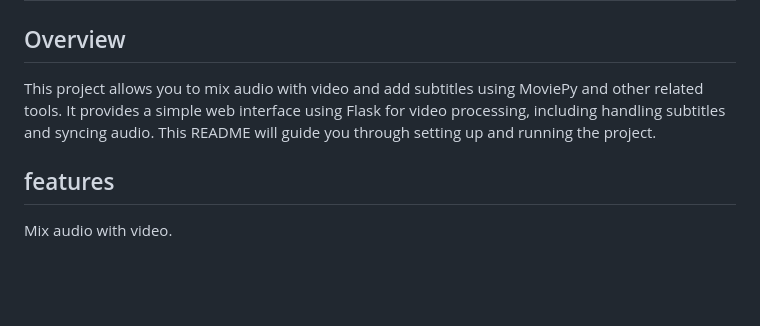
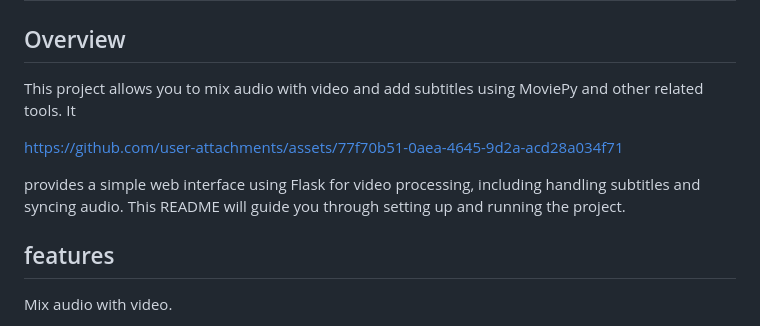
Before and after one commit to Mwangea/Video_dub-and-sub_generator, a Markdown page: README.md, the part around the change. Drawn GitHub-style; blank space fills up the shorter version.

```diff
--- a/README.md
+++ b/README.md
@@ -2,7 +2,11 @@
 
 ## Overview
 
-This project allows you to mix audio with video and add subtitles using MoviePy and other related tools. It provides a simple web interface using Flask for video processing, including handling subtitles and syncing audio. This README will guide you through setting up and running the project.
+This project allows you to mix audio with video and add subtitles using MoviePy and other related tools. It
+
+https://github.com/user-attachments/assets/77f70b51-0aea-4645-9d2a-acd28a034f71
+
+provides a simple web interface using Flask for video processing, including handling subtitles and syncing audio. This README will guide you through setting up and running the project.
 
 ## features
 Mix audio with video.
```
